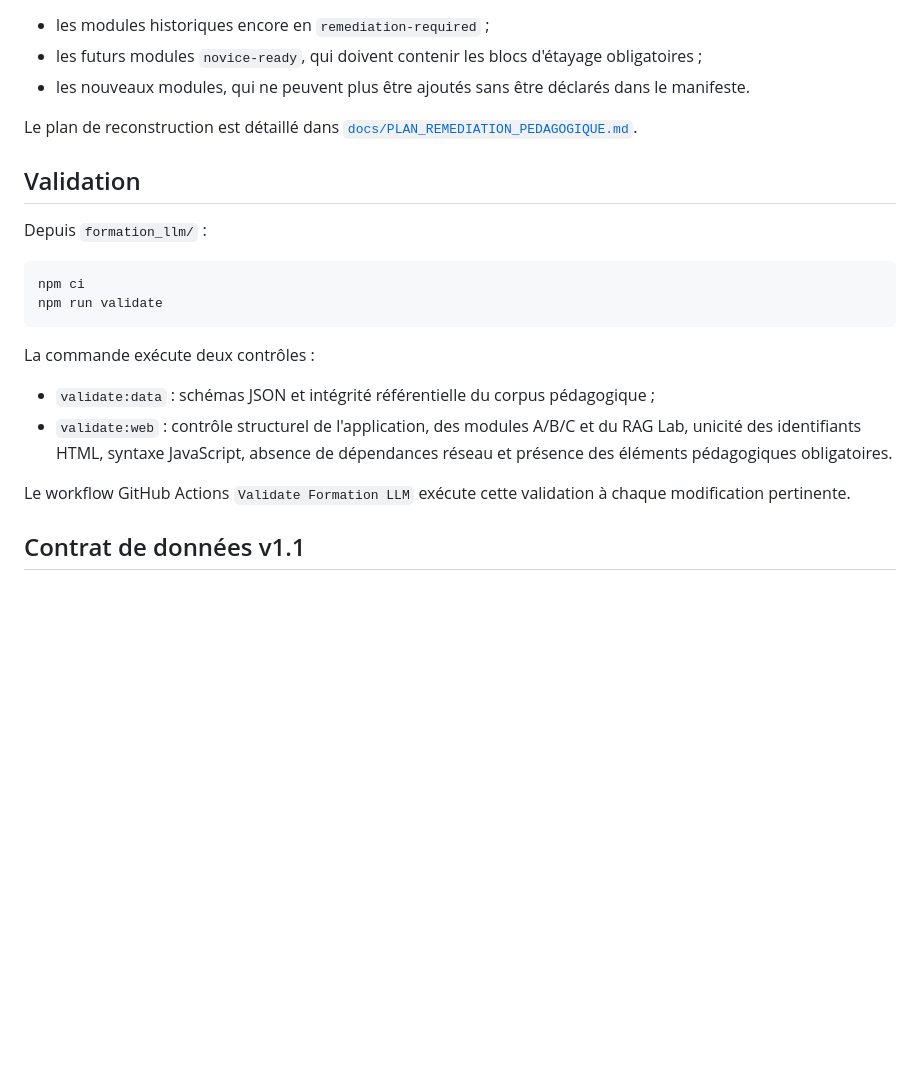
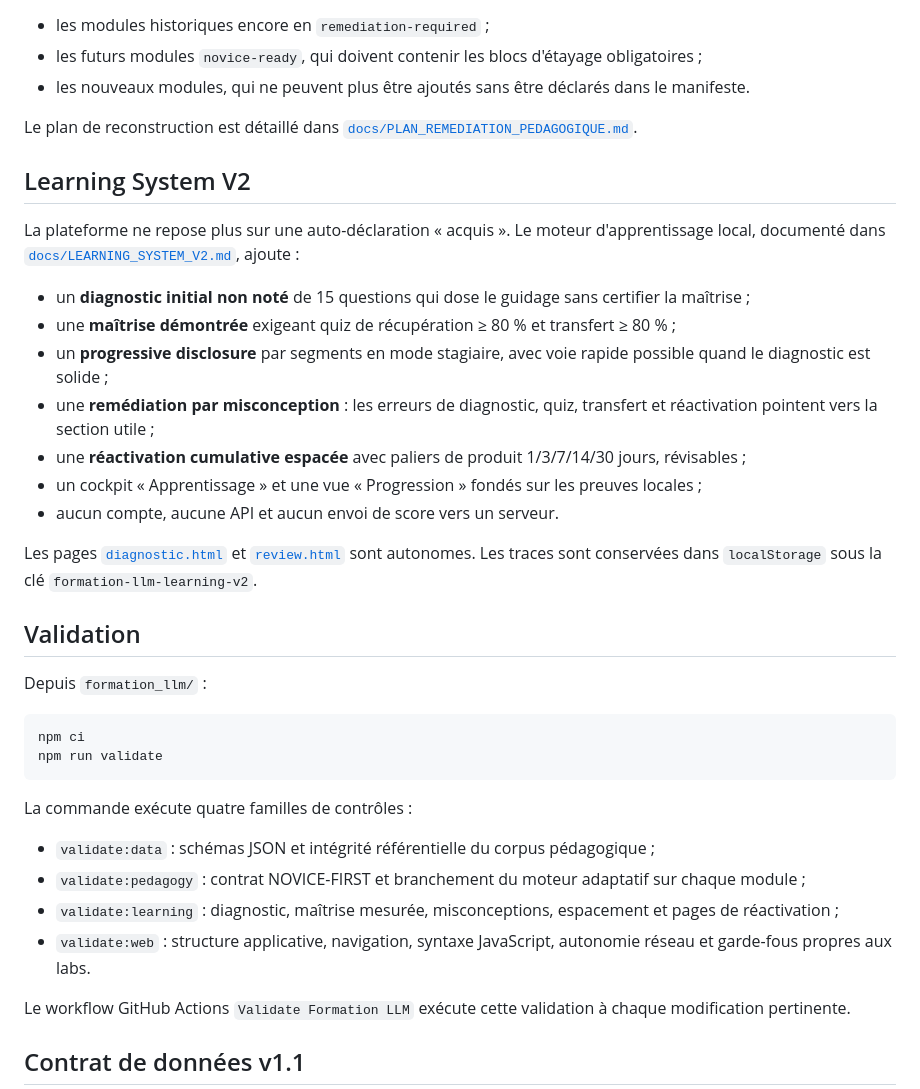
Before and after one commit to darksathili-jpg/formation-ia, a Markdown page: formation_llm/README.md, the part around the change. GitHub-like rendering; blank space fills up the shorter version.

Commit message:
Document Learning System V2

````diff
--- a/formation_llm/README.md
+++ b/formation_llm/README.md
@@ -104,6 +104,20 @@ Le manifeste [`data/pedagogy-manifest.json`](data/pedagogy-manifest.json) distin
 
 Le plan de reconstruction est détaillé dans [`docs/PLAN_REMEDIATION_PEDAGOGIQUE.md`](docs/PLAN_REMEDIATION_PEDAGOGIQUE.md).
 
+## Learning System V2
+
+La plateforme ne repose plus sur une auto-déclaration « acquis ». Le moteur d'apprentissage local, documenté dans [`docs/LEARNING_SYSTEM_V2.md`](docs/LEARNING_SYSTEM_V2.md), ajoute :
+
+- un **diagnostic initial non noté** de 15 questions qui dose le guidage sans certifier la maîtrise ;
+- une **maîtrise démontrée** exigeant quiz de récupération ≥ 80 % et transfert ≥ 80 % ;
+- un **progressive disclosure** par segments en mode stagiaire, avec voie rapide possible quand le diagnostic est solide ;
+- une **remédiation par misconception** : les erreurs de diagnostic, quiz, transfert et réactivation pointent vers la section utile ;
+- une **réactivation cumulative espacée** avec paliers de produit 1/3/7/14/30 jours, révisables ;
+- un cockpit « Apprentissage » et une vue « Progression » fondés sur les preuves locales ;
+- aucun compte, aucune API et aucun envoi de score vers un serveur.
+
+Les pages [`diagnostic.html`](diagnostic.html) et [`review.html`](review.html) sont autonomes. Les traces sont conservées dans `localStorage` sous la clé `formation-llm-learning-v2`.
+
 ## Validation
 
 Depuis `formation_llm/` :
@@ -113,10 +127,12 @@ npm ci
 npm run validate
 ```
 
-La commande exécute deux contrôles :
+La commande exécute quatre familles de contrôles :
 
 - `validate:data` : schémas JSON et intégrité référentielle du corpus pédagogique ;
-- `validate:web` : contrôle structurel de l'application, des modules A/B/C et du RAG Lab, unicité des identifiants HTML, syntaxe JavaScript, absence de dépendances réseau et présence des éléments pédagogiques obligatoires.
+- `validate:pedagogy` : contrat NOVICE-FIRST et branchement du moteur adaptatif sur chaque module ;
+- `validate:learning` : diagnostic, maîtrise mesurée, misconceptions, espacement et pages de réactivation ;
+- `validate:web` : structure applicative, navigation, syntaxe JavaScript, autonomie réseau et garde-fous propres aux labs.
 
 Le workflow GitHub Actions `Validate Formation LLM` exécute cette validation à chaque modification pertinente.
 
````
